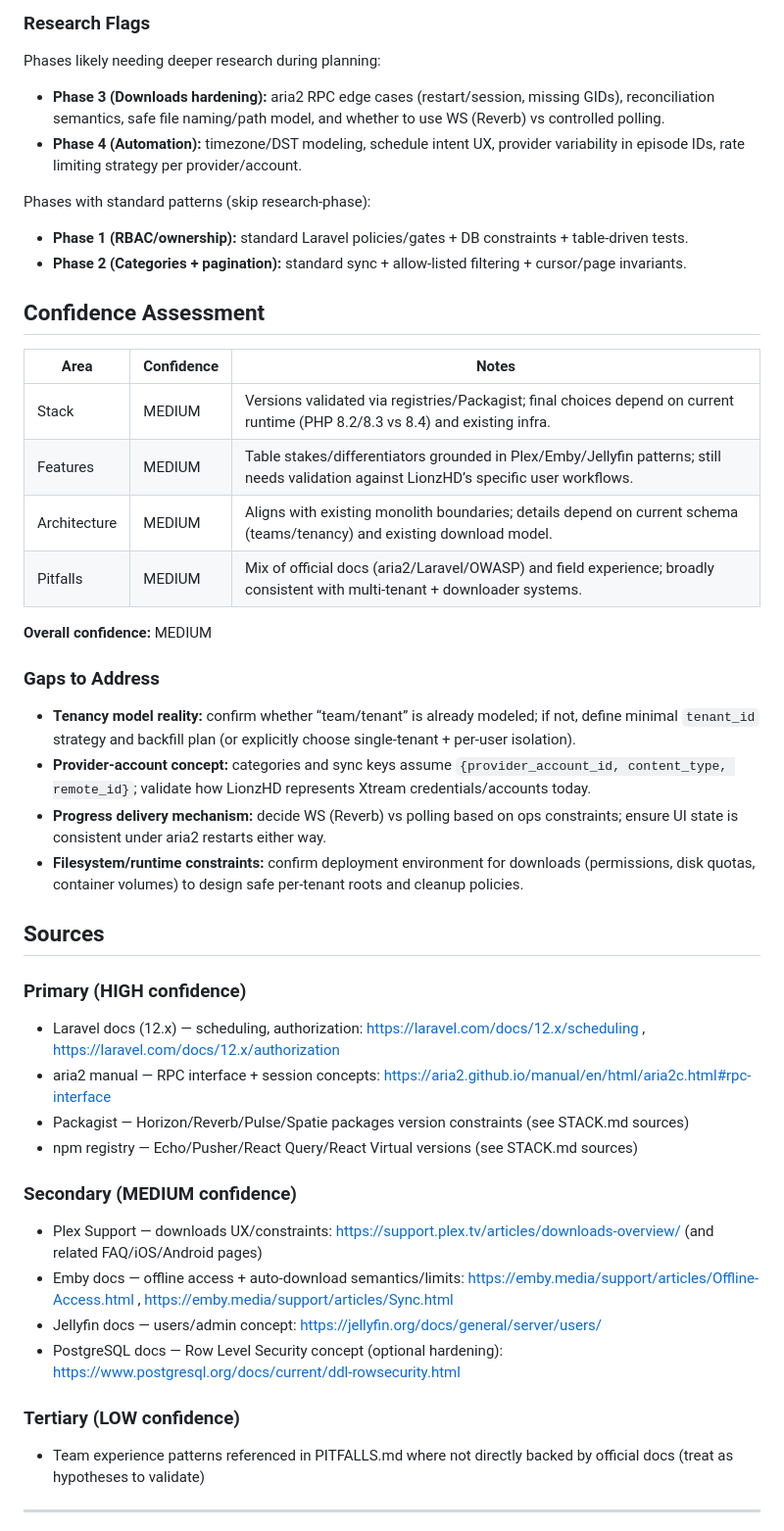
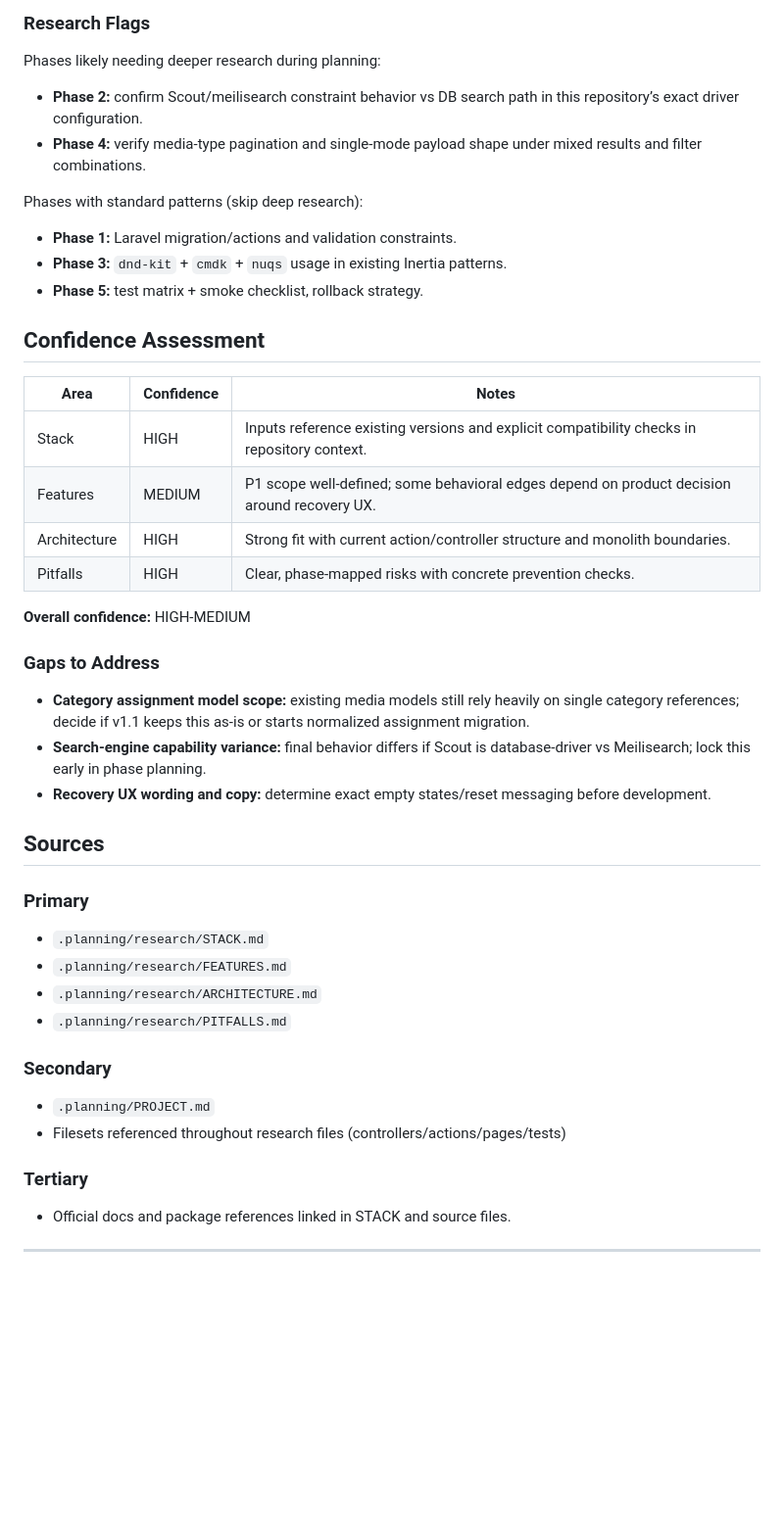
Before and after one commit to shekohex/lionzhd, a Markdown page: .planning/research/SUMMARY.md, the part around one of its changes. Shown at 98% size. Drawn GitHub-style; blank space fills up the shorter version.

Commit message:
docs: complete project research

```diff
--- a/.planning/research/SUMMARY.md
+++ b/.planning/research/SUMMARY.md
@@ -110,46 +111,43 @@ Based on research, suggested phase structure:
 ### Research Flags
 
 Phases likely needing deeper research during planning:
-- **Phase 3 (Downloads hardening):** aria2 RPC edge cases (restart/session, missing GIDs), reconciliation semantics, safe file naming/path model, and whether to use WS (Reverb) vs controlled polling.
-- **Phase 4 (Automation):** timezone/DST modeling, schedule intent UX, provider variability in episode IDs, rate limiting strategy per provider/account.
+- **Phase 2:** confirm Scout/meilisearch constraint behavior vs DB search path in this repository’s exact driver configuration.
+- **Phase 4:** verify media-type pagination and single-mode payload shape under mixed results and filter combinations.
 
-Phases with standard patterns (skip research-phase):
-- **Phase 1 (RBAC/ownership):** standard Laravel policies/gates + DB constraints + table-driven tests.
-- **Phase 2 (Categories + pagination):** standard sync + allow-listed filtering + cursor/page invariants.
+Phases with standard patterns (skip deep research):
+- **Phase 1:** Laravel migration/actions and validation constraints.
+- **Phase 3:** `dnd-kit` + `cmdk` + `nuqs` usage in existing Inertia patterns.
+- **Phase 5:** test matrix + smoke checklist, rollback strategy.
 
 ## Confidence Assessment
 
 | Area | Confidence | Notes |
 |------|------------|-------|
-| Stack | MEDIUM | Versions validated via registries/Packagist; final choices depend on current runtime (PHP 8.2/8.3 vs 8.4) and existing infra. |
-| Features | MEDIUM | Table stakes/differentiators grounded in Plex/Emby/Jellyfin patterns; still needs validation against LionzHD’s specific user workflows. |
-| Architecture | MEDIUM | Aligns with existing monolith boundaries; details depend on current schema (teams/tenancy) and existing download model. |
-| Pitfalls | MEDIUM | Mix of official docs (aria2/Laravel/OWASP) and field experience; broadly consistent with multi-tenant + downloader systems. |
+| Stack | HIGH | Inputs reference existing versions and explicit compatibility checks in repository context. |
+| Features | MEDIUM | P1 scope well-defined; some behavioral edges depend on product decision around recovery UX. |
+| Architecture | HIGH | Strong fit with current action/controller structure and monolith boundaries. |
+| Pitfalls | HIGH | Clear, phase-mapped risks with concrete prevention checks. |
 
-**Overall confidence:** MEDIUM
+**Overall confidence:** HIGH-MEDIUM
 
 ### Gaps to Address
-
-- **Tenancy model reality:** confirm whether “team/tenant” is already modeled; if not, define minimal `tenant_id` strategy and backfill plan (or explicitly choose single-tenant + per-user isolation).
-- **Provider-account concept:** categories and sync keys assume `{provider_account_id, content_type, remote_id}`; validate how LionzHD represents Xtream credentials/accounts today.
-- **Progress delivery mechanism:** decide WS (Reverb) vs polling based on ops constraints; ensure UI state is consistent under aria2 restarts either way.
-- **Filesystem/runtime constraints:** confirm deployment environment for downloads (permissions, disk quotas, container volumes) to design safe per-tenant roots and cleanup policies.
+- **Category assignment model scope:** existing media models still rely heavily on single category references; decide if v1.1 keeps this as-is or starts normalized assignment migration.
+- **Search-engine capability variance:** final behavior differs if Scout is database-driver vs Meilisearch; lock this early in phase planning.
+- **Recovery UX wording and copy:** determine exact empty states/reset messaging before development.
 
 ## Sources
 
-### Primary (HIGH confidence)
-- Laravel docs (12.x) — scheduling, authorization: https://laravel.com/docs/12.x/scheduling , https://laravel.com/docs/12.x/authorization
-- aria2 manual — RPC interface + session concepts: https://aria2.github.io/manual/en/html/aria2c.html#rpc-interface
-- Packagist — Horizon/Reverb/Pulse/Spatie packages version constraints (see STACK.md sources)
-- npm registry — Echo/Pusher/React Query/React Virtual versions (see STACK.md sources)
+### Primary
+- `.planning/research/STACK.md`
+- `.planning/research/FEATURES.md`
+- `.planning/research/ARCHITECTURE.md`
+- `.planning/research/PITFALLS.md`
 
-### Secondary (MEDIUM confidence)
-- Plex Support — downloads UX/constraints: https://support.plex.tv/articles/downloads-overview/ (and related FAQ/iOS/Android pages)
-- Emby docs — offline access + auto-download semantics/limits: https://emby.media/support/articles/Offline-Access.html , https://emby.media/support/articles/Sync.html
-- Jellyfin docs — users/admin concept: https://jellyfin.org/docs/general/server/users/
-- PostgreSQL docs — Row Level Security concept (optional hardening): https://www.postgresql.org/docs/current/ddl-rowsecurity.html
+### Secondary
+- `.planning/PROJECT.md`
+- Filesets referenced throughout research files (controllers/actions/pages/tests)
 
-### Tertiary (LOW confidence)
-- Team experience patterns referenced in PITFALLS.md where not directly backed by official docs (treat as hypotheses to validate)
+### Tertiary
+- Official docs and package references linked in STACK and source files.
 
 ---
```
Also changed, not shown: other parts of .planning/research/SUMMARY.md (+68 -67 lines).
